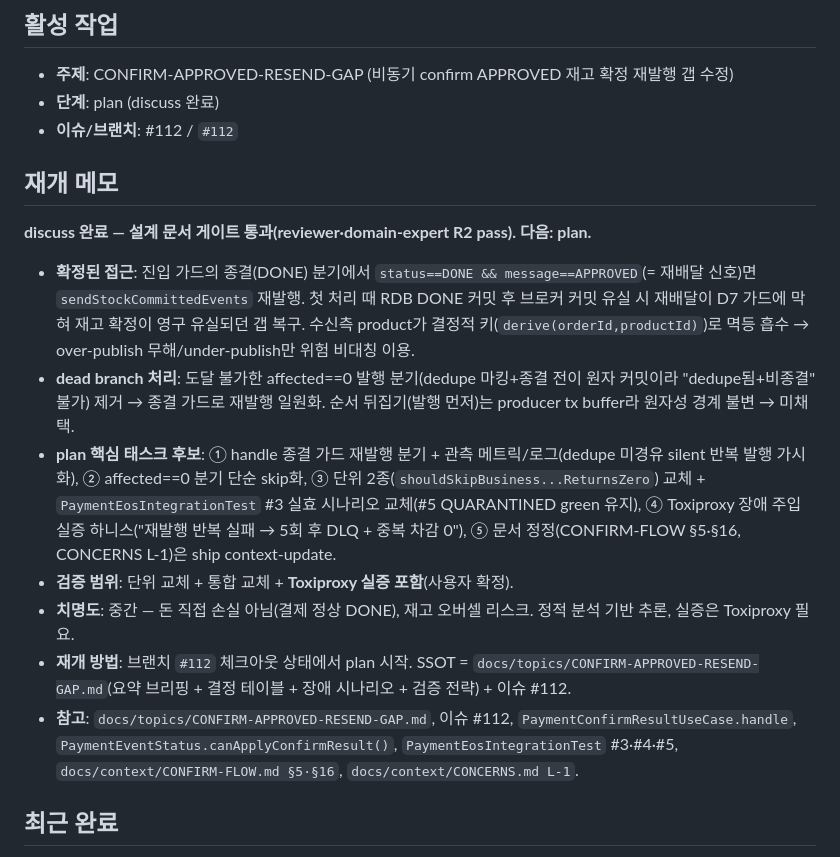
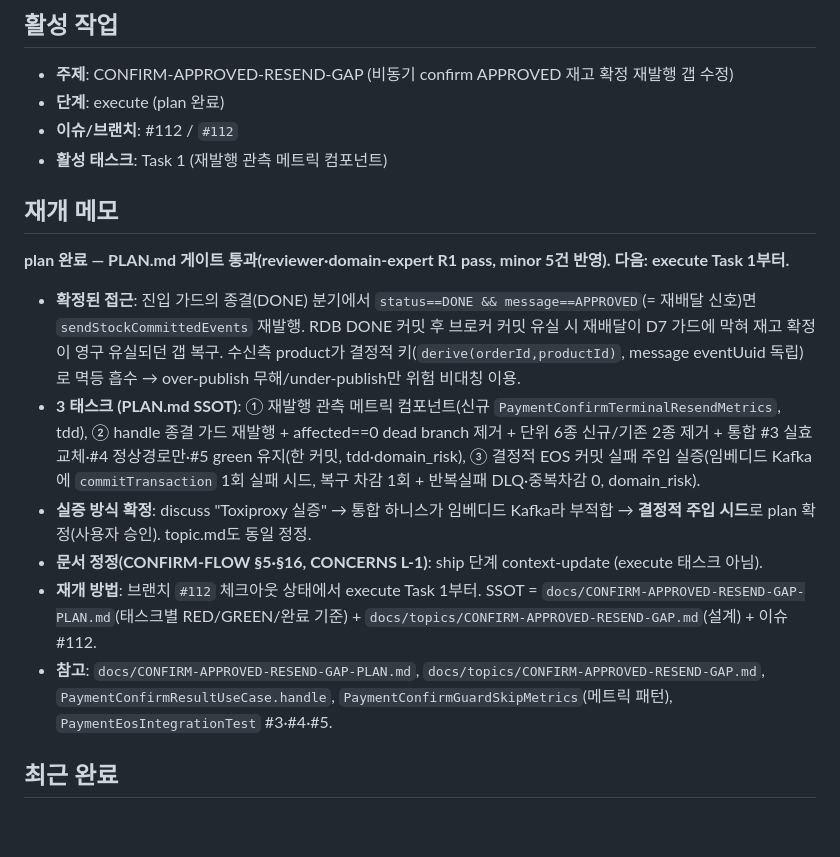
Before and after one commit to hyoguoo/payment-platform, a Markdown page: docs/STATE.md, the part around the change. Rendered like a GitHub page; blank space fills up the shorter version.

```diff
--- a/docs/STATE.md
+++ b/docs/STATE.md
@@ -5,20 +5,20 @@
 ## 활성 작업
 
 - **주제**: CONFIRM-APPROVED-RESEND-GAP (비동기 confirm APPROVED 재고 확정 재발행 갭 수정)
-- **단계**: plan (discuss 완료)
+- **단계**: execute (plan 완료)
 - **이슈/브랜치**: #112 / `#112`
+- **활성 태스크**: Task 1 (재발행 관측 메트릭 컴포넌트)
 
 ## 재개 메모
 
-**discuss 완료 — 설계 문서 게이트 통과(reviewer·domain-expert R2 pass). 다음: plan.**
+**plan 완료 — PLAN.md 게이트 통과(reviewer·domain-expert R1 pass, minor 5건 반영). 다음: execute Task 1부터.**
 
-- **확정된 접근**: 진입 가드의 종결(DONE) 분기에서 `status==DONE && message==APPROVED`(= 재배달 신호)면 `sendStockCommittedEvents` 재발행. 첫 처리 때 RDB DONE 커밋 후 브로커 커밋 유실 시 재배달이 D7 가드에 막혀 재고 확정이 영구 유실되던 갭 복구. 수신측 product가 결정적 키(`derive(orderId,productId)`)로 멱등 흡수 → over-publish 무해/under-publish만 위험 비대칭 이용.
-- **dead branch 처리**: 도달 불가한 affected==0 발행 분기(dedupe 마킹+종결 전이 원자 커밋이라 "dedupe됨+비종결" 불가) 제거 → 종결 가드로 재발행 일원화. 순서 뒤집기(발행 먼저)는 producer tx buffer라 원자성 경계 불변 → 미채택.
-- **plan 핵심 태스크 후보**: ① handle 종결 가드 재발행 분기 + 관측 메트릭/로그(dedupe 미경유 silent 반복 발행 가시화), ② affected==0 분기 단순 skip화, ③ 단위 2종(`shouldSkipBusiness...ReturnsZero`) 교체 + `PaymentEosIntegrationTest` #3 실효 시나리오 교체(#5 QUARANTINED green 유지), ④ Toxiproxy 장애 주입 실증 하니스("재발행 반복 실패 → 5회 후 DLQ + 중복 차감 0"), ⑤ 문서 정정(CONFIRM-FLOW §5·§16, CONCERNS L-1)은 ship context-update.
-- **검증 범위**: 단위 교체 + 통합 교체 + **Toxiproxy 실증 포함**(사용자 확정).
-- **치명도**: 중간 — 돈 직접 손실 아님(결제 정상 DONE), 재고 오버셀 리스크. 정적 분석 기반 추론, 실증은 Toxiproxy 필요.
-- **재개 방법**: 브랜치 `#112` 체크아웃 상태에서 plan 시작. SSOT = `docs/topics/CONFIRM-APPROVED-RESEND-GAP.md`(요약 브리핑 + 결정 테이블 + 장애 시나리오 + 검증 전략) + 이슈 #112.
-- **참고**: `docs/topics/CONFIRM-APPROVED-RESEND-GAP.md`, 이슈 #112, `PaymentConfirmResultUseCase.handle`, `PaymentEventStatus.canApplyConfirmResult()`, `PaymentEosIntegrationTest` #3·#4·#5, `docs/context/CONFIRM-FLOW.md §5·§16`, `docs/context/CONCERNS.md L-1`.
+- **확정된 접근**: 진입 가드의 종결(DONE) 분기에서 `status==DONE && message==APPROVED`(= 재배달 신호)면 `sendStockCommittedEvents` 재발행. RDB DONE 커밋 후 브로커 커밋 유실 시 재배달이 D7 가드에 막혀 재고 확정이 영구 유실되던 갭 복구. 수신측 product가 결정적 키(`derive(orderId,productId)`, message eventUuid 독립)로 멱등 흡수 → over-publish 무해/under-publish만 위험 비대칭 이용.
+- **3 태스크 (PLAN.md SSOT)**: ① 재발행 관측 메트릭 컴포넌트(신규 `PaymentConfirmTerminalResendMetrics`, tdd), ② handle 종결 가드 재발행 + affected==0 dead branch 제거 + 단위 6종 신규/기존 2종 제거 + 통합 #3 실효 교체·#4 정상경로만·#5 green 유지(한 커밋, tdd·domain_risk), ③ 결정적 EOS 커밋 실패 주입 실증(임베디드 Kafka에 `commitTransaction` 1회 실패 시드, 복구 차감 1회 + 반복실패 DLQ·중복차감 0, domain_risk).
+- **실증 방식 확정**: discuss "Toxiproxy 실증" → 통합 하니스가 임베디드 Kafka라 부적합 → **결정적 주입 시드**로 plan 확정(사용자 승인). topic.md도 동일 정정.
+- **문서 정정(CONFIRM-FLOW §5·§16, CONCERNS L-1)**: ship 단계 context-update (execute 태스크 아님).
+- **재개 방법**: 브랜치 `#112` 체크아웃 상태에서 execute Task 1부터. SSOT = `docs/CONFIRM-APPROVED-RESEND-GAP-PLAN.md`(태스크별 RED/GREEN/완료 기준) + `docs/topics/CONFIRM-APPROVED-RESEND-GAP.md`(설계) + 이슈 #112.
+- **참고**: `docs/CONFIRM-APPROVED-RESEND-GAP-PLAN.md`, `docs/topics/CONFIRM-APPROVED-RESEND-GAP.md`, `PaymentConfirmResultUseCase.handle`, `PaymentConfirmGuardSkipMetrics`(메트릭 패턴), `PaymentEosIntegrationTest` #3·#4·#5.
 
 ## 최근 완료
 
```
Also changed, not shown: docs/CONFIRM-APPROVED-RESEND-GAP-PLAN.md (added, +143 -0 lines), docs/topics/CONFIRM-APPROVED-RESEND-GAP.md (+3 -3 lines).
